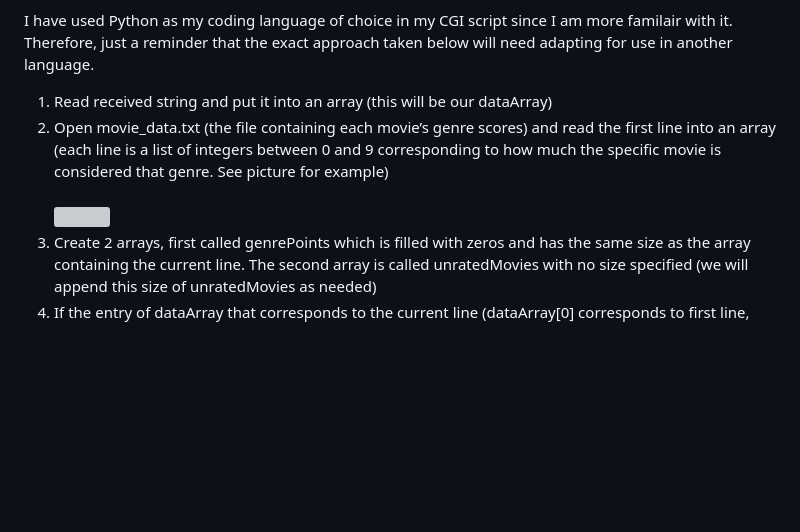
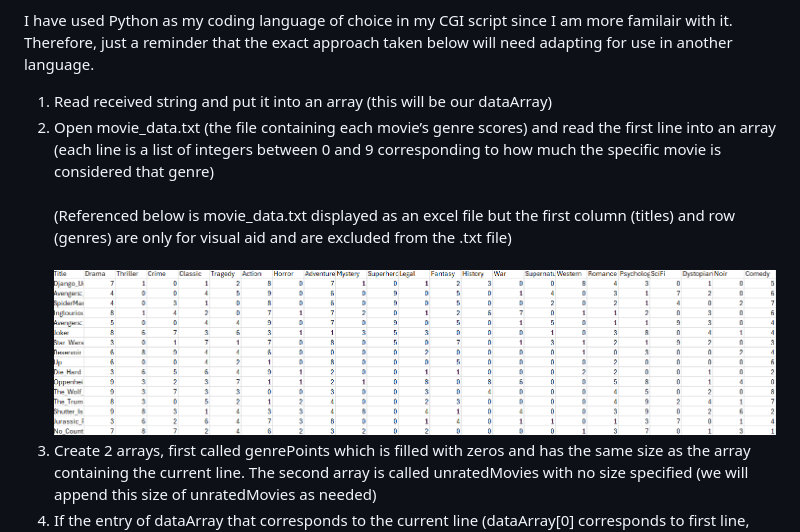
Before and after one commit to JackAtItAgain/NextWatch, a Markdown page: Documentation/Scripting.md, the part around the change printed below. Rendered like a GitHub page; blank space fills up the shorter version; grey boxes are pictures that could not be loaded.

```diff
--- a/Documentation/Scripting.md
+++ b/Documentation/Scripting.md
@@ -43,7 +43,7 @@ The goal of the CGI script (get_recommendations.cgi) is to take a string of 1’
 I have used Python as my coding language of choice in my CGI script since I am more familair with it. Therefore, just a reminder that the exact approach taken below will need adapting for use in another language.
 
 1.	Read received string and put it into an array (this will be our dataArray)
-2.	Open movie_data.txt (the file containing each movie’s genre scores) and read the first line into an array (each line is a list of integers between 0 and 9 corresponding to how much the specific movie is considered that genre. See picture for example)<br /><br /><img src="placeholder" width="400">
+2.	Open movie_data.txt (the file containing each movie’s genre scores) and read the first line into an array (each line is a list of integers between 0 and 9 corresponding to how much the specific movie is considered that genre)<br /><br />(Referenced below is movie_data.txt displayed as an excel file but the first column (titles) and row (genres) are only for visual aid and are excluded from the .txt file)<br /><br /><img src="https://github.com/JackAtItAgain/NextWatch/blob/main/Documentation/VisualAids/MovieData.png?raw=true" width="900">
 3. Create 2 arrays, first called genrePoints which is filled with zeros and has the same size as the array containing the current line. The second array is called unratedMovies with no size specified (we will append this size of unratedMovies as needed)
 5.	If the entry of dataArray that corresponds to the current line (dataArray[0] corresponds to first line, dataArray[1] corresponds to second line, and so on) has a value of 1 (add each entry of the current line to genrePoints). If the value is 0 (subtract each entry of the current line from the array genrePoints)
 6.	But if the entry of dataArray is null append an additional entry to unratedMovies with the value of the current movie index
```
Also changed, not shown: other parts of Documentation/Scripting.md (+2 -2 lines).
